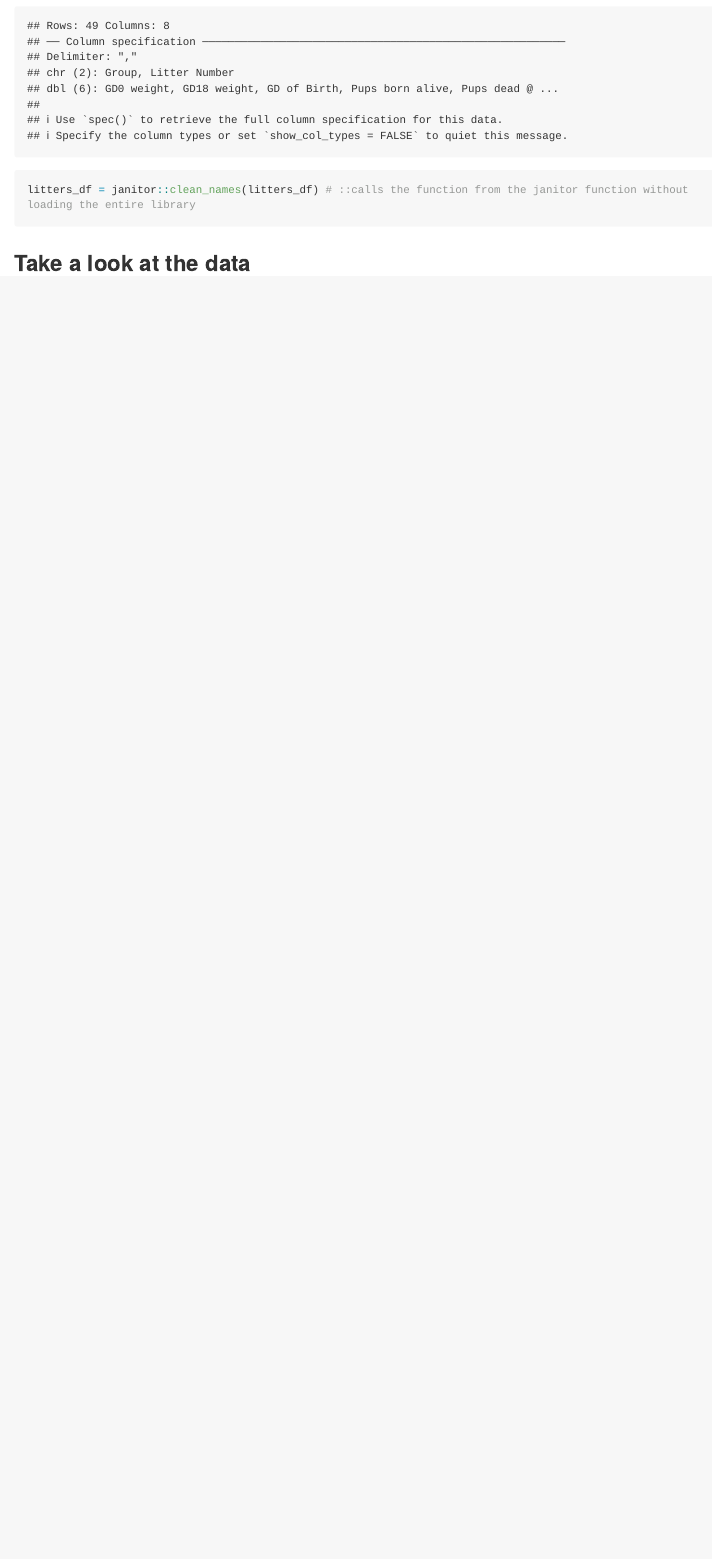
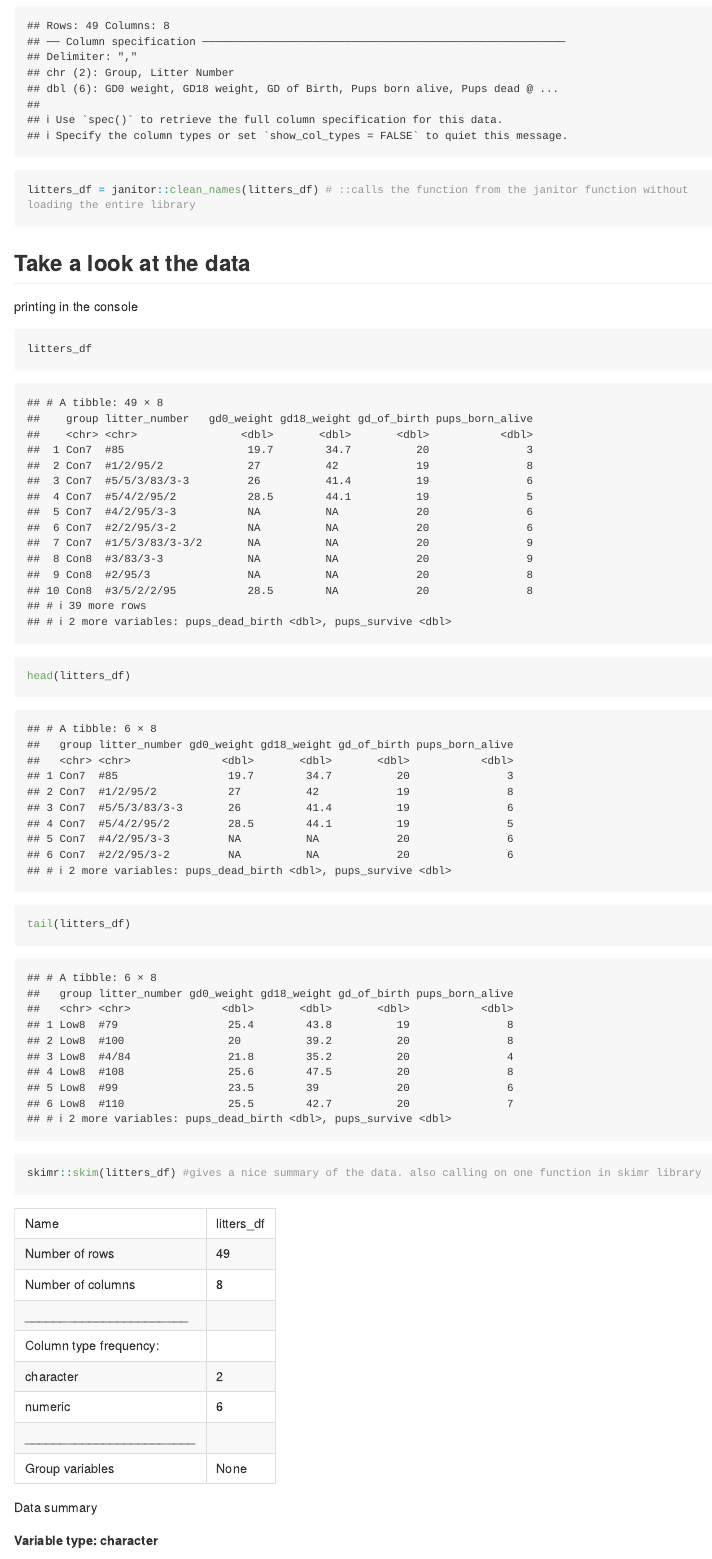
Before and after one commit to mirahk/data_wrangling_i, an R Markdown document (data_import.Rmd): the page in a window 1100 px wide, from 730 px down. Rendered offline with R 4.5, knitr and Pandoc, with nearby package versions; long lines of code are wrapped; column names are cleaned by a stand-in for the janitor package.

Commit message:
look at data

````diff
--- a/data_import.Rmd
+++ b/data_import.Rmd
@@ -24,3 +24,15 @@ litters_df = janitor::clean_names(litters_df) # ::calls the function from the ja
 
 
 ## Take a look at the data
+
+printing in the console
+```{r}
+litters_df
+```
+
+```{r}
+head(litters_df)
+tail(litters_df)
+```
+```{r}
+skimr::skim(litters_df) #gives a nice summary of the data. also calling on one function in skimr library
````
Also changed, not shown: data_import.md, data_import.Rmd (9 more changed lines).
